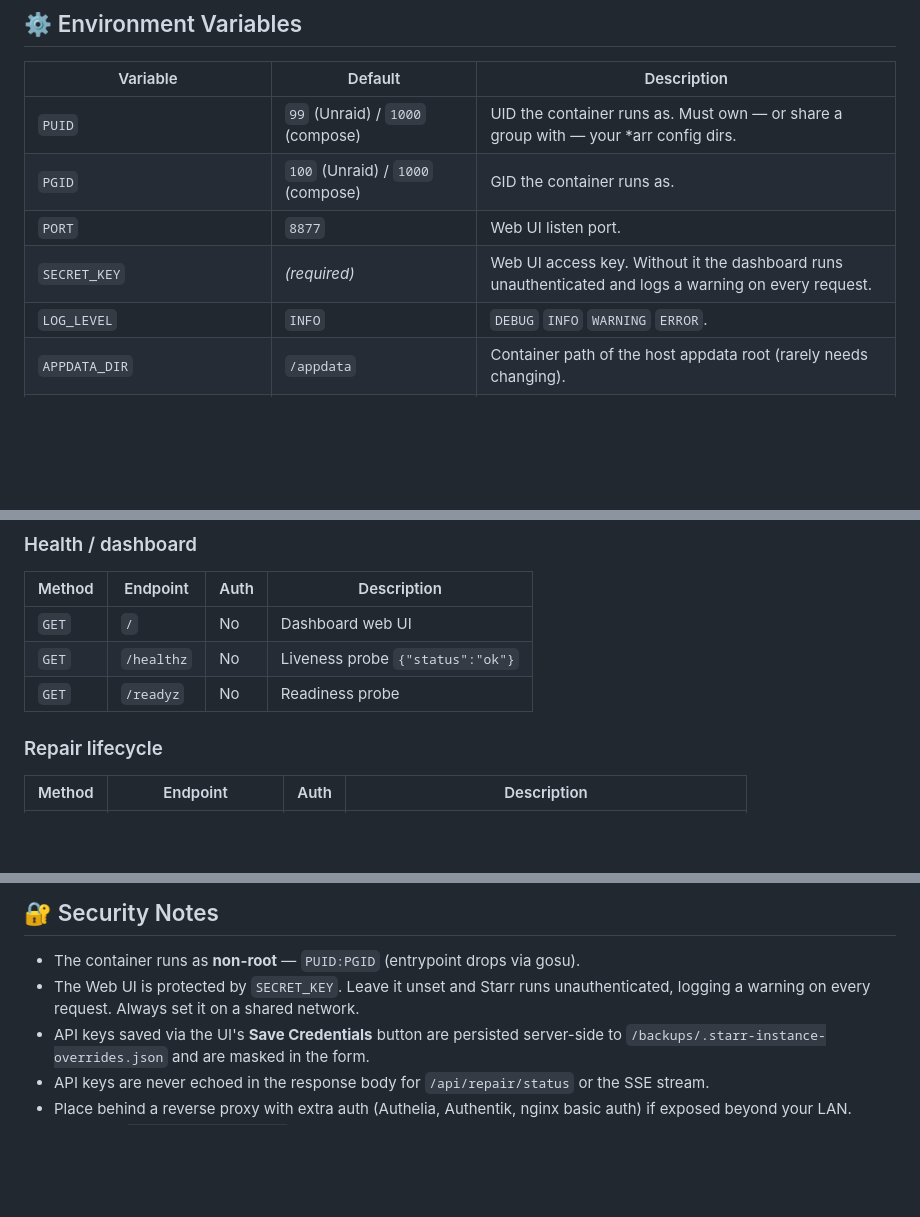
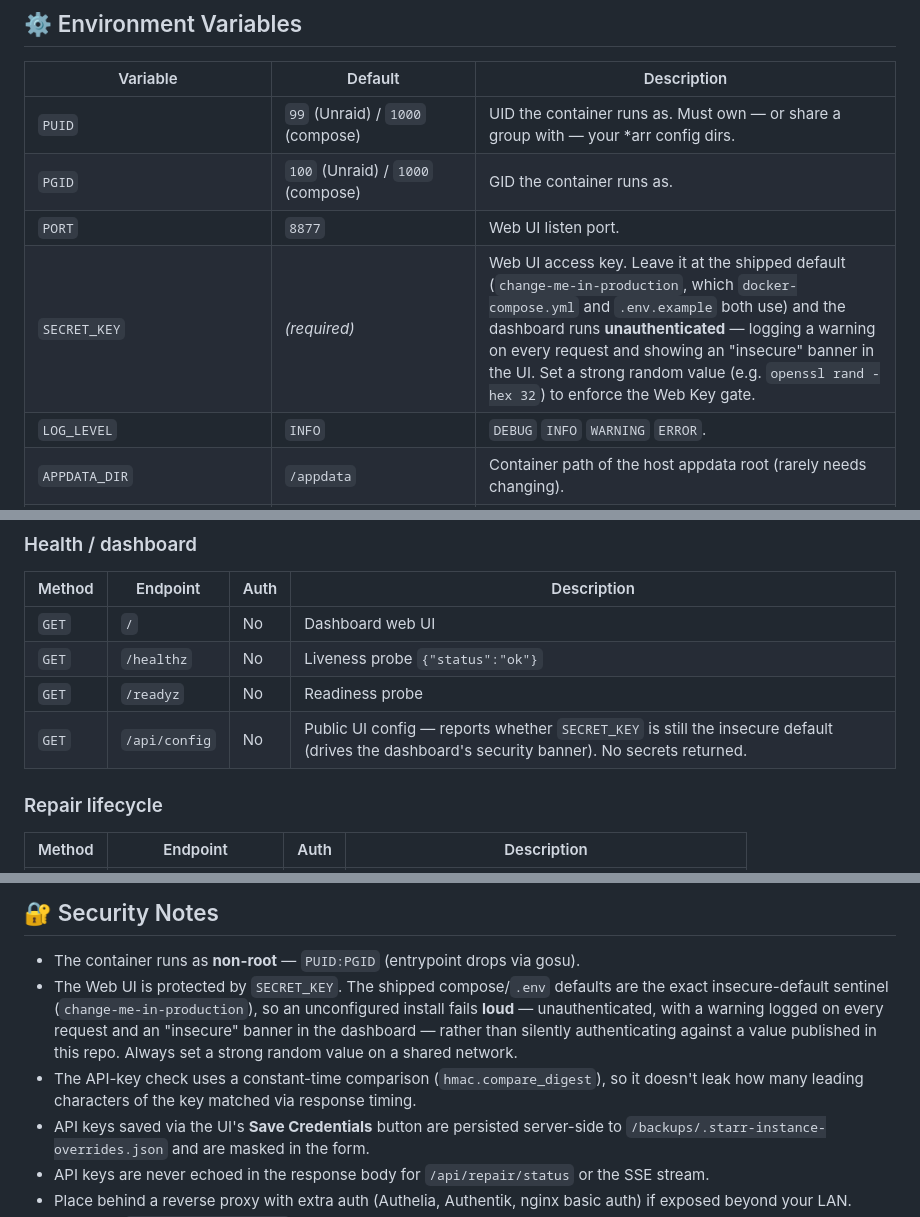
Before and after one commit to Krippler/Starr, a Markdown page: README.md, 3 parts joined by grey strips. GitHub-like rendering; blank space fills up the shorter version.

Commit message:
README: add /api/config to API reference + SECRET_KEY accuracy pass
Full audit of the README against the current codebase. Two factual
gaps found and fixed; everything else (all 8 apps + their API
versions, the full endpoint list, hidden-file list, volume mounts,
env vars, repair sequence) verified accurate.

- Add the public GET /api/config endpoint to the Health/dashboard
  API-reference table — it was implemented (drives the dashboard's
  insecure-default-key banner) but never documented.
- Update the SECRET_KEY env-var row and Security Notes to match the
  #55 hardening: the shipped compose/.env defaults are now the exact
  insecure-default sentinel (change-me-in-production), so an
  unconfigured install fails loud (unauthenticated + warning + UI
  banner) instead of silently authenticating against a value
  published in this repo. Also documents the constant-time
  (hmac.compare_digest) API-key comparison.

Verified against the code: .env.example and docker-compose.yml both
default to change-me-in-production; the workflow builds single-arch
linux/amd64; index.html surfaces the banner via /api/config's
using_default_key; per-app API versions (v3/v1/versionless) all match
APP_DEFAULTS.

```diff
--- a/README.md
+++ b/README.md
@@ -100,7 +100,7 @@ docker run -d \
 | `PUID` | `99` (Unraid) / `1000` (compose) | UID the container runs as. Must own — or share a group with — your *arr config dirs. |
 | `PGID` | `100` (Unraid) / `1000` (compose) | GID the container runs as. |
 | `PORT` | `8877` | Web UI listen port. |
-| `SECRET_KEY` | _(required)_ | Web UI access key. Without it the dashboard runs unauthenticated and logs a warning on every request. |
+| `SECRET_KEY` | _(required)_ | Web UI access key. Leave it at the shipped default (`change-me-in-production`, which `docker-compose.yml` and `.env.example` both use) and the dashboard runs **unauthenticated** — logging a warning on every request and showing an "insecure" banner in the UI. Set a strong random value (e.g. `openssl rand -hex 32`) to enforce the Web Key gate. |
 | `LOG_LEVEL` | `INFO` | `DEBUG` `INFO` `WARNING` `ERROR`. |
 | `APPDATA_DIR` | `/appdata` | Container path of the host appdata root (rarely needs changing). |
 | `BACKUP_DIR` | `/backups` | Backup output directory inside the container. |
@@ -221,6 +221,7 @@ All protected endpoints require an `X-Api-Key` header matching your `SECRET_KEY`
 | `GET` | `/` | No | Dashboard web UI |
 | `GET` | `/healthz` | No | Liveness probe `{"status":"ok"}` |
 | `GET` | `/readyz` | No | Readiness probe |
+| `GET` | `/api/config` | No | Public UI config — reports whether `SECRET_KEY` is still the insecure default (drives the dashboard's security banner). No secrets returned. |
 
 ### Repair lifecycle
 | Method | Endpoint | Auth | Description |
@@ -353,7 +354,8 @@ Starr/
 ## 🔐 Security Notes
 
 - The container runs as **non-root** — `PUID:PGID` (entrypoint drops via gosu).
-- The Web UI is protected by `SECRET_KEY`. Leave it unset and Starr runs unauthenticated, logging a warning on every request. Always set it on a shared network.
+- The Web UI is protected by `SECRET_KEY`. The shipped compose/`.env` defaults are the exact insecure-default sentinel (`change-me-in-production`), so an unconfigured install fails **loud** — unauthenticated, with a warning logged on every request and an "insecure" banner in the dashboard — rather than silently authenticating against a value published in this repo. Always set a strong random value on a shared network.
+- The API-key check uses a constant-time comparison (`hmac.compare_digest`), so it doesn't leak how many leading characters of the key matched via response timing.
 - API keys saved via the UI's **Save Credentials** button are persisted server-side to `/backups/.starr-instance-overrides.json` and are masked in the form.
 - API keys are never echoed in the response body for `/api/repair/status` or the SSE stream.
 - Place behind a reverse proxy with extra auth (Authelia, Authentik, nginx basic auth) if exposed beyond your LAN.
```
